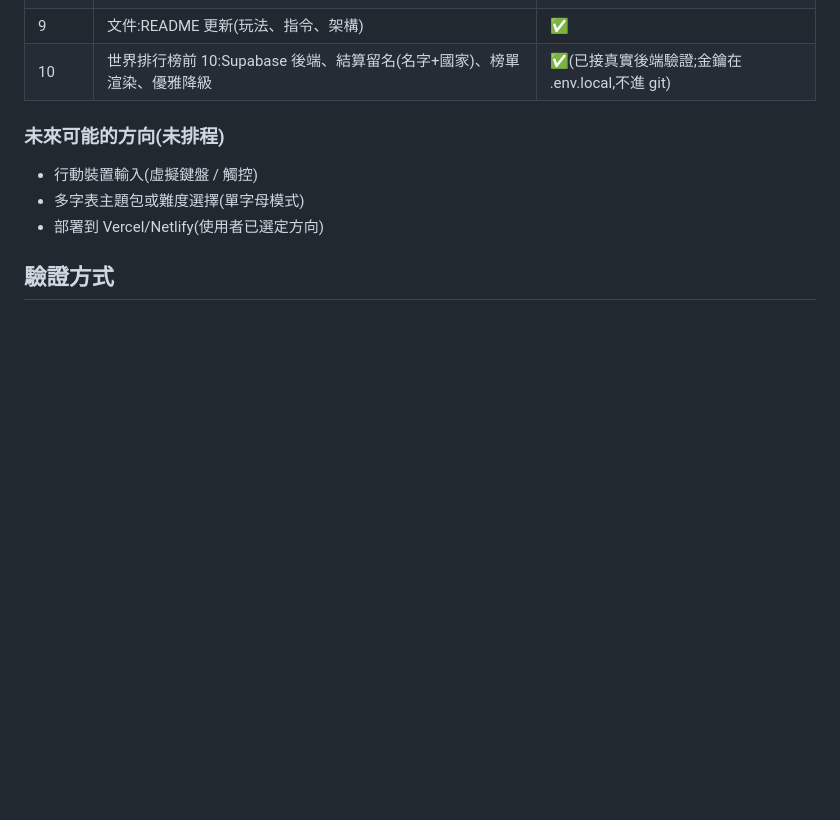
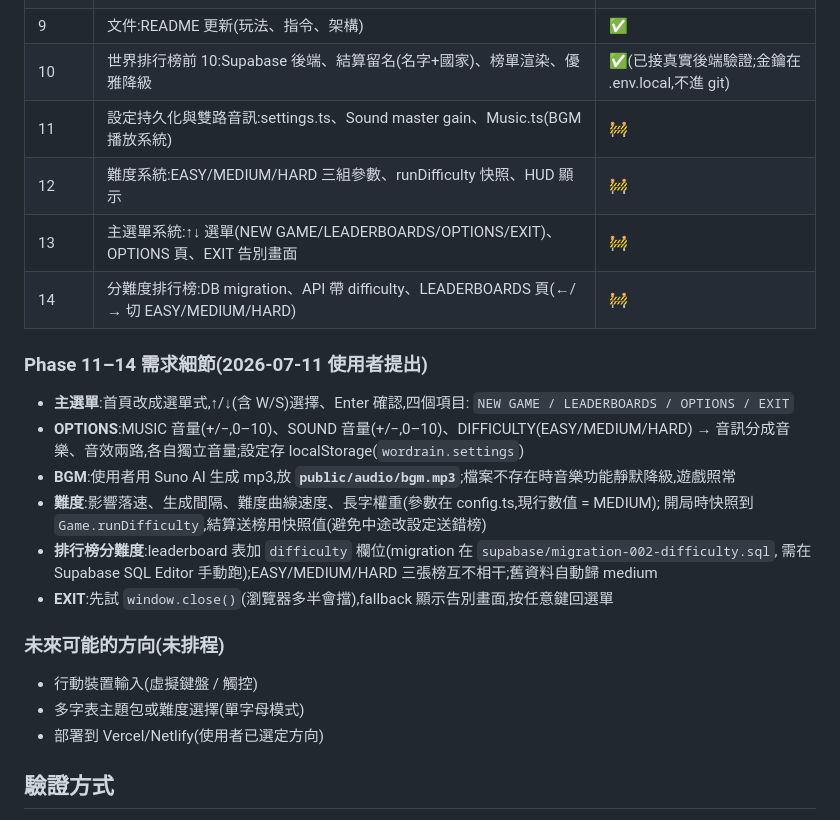
Before and after one commit to frankkn/WordRain, a Markdown page: CLAUDE.md, the part around the change. Rendered like a GitHub page; blank space fills up the shorter version.

Commit message:
Record menu/options/difficulty/leaderboard-tier requirements in CLAUDE.md
Phases 11-14 with full requirement details before implementation starts.

Co-Authored-By: Claude Fable 5 <noreply@anthropic.com>

```diff
--- a/CLAUDE.md
+++ b/CLAUDE.md
@@ -63,6 +63,23 @@ src/
 | 8 | 粒子特效與潤飾:消除爆散、落水水花、背景雨絲、窄視窗 overlay 縮放 | ✅ |
 | 9 | 文件:README 更新(玩法、指令、架構) | ✅ |
 | 10 | 世界排行榜前 10:Supabase 後端、結算留名(名字+國家)、榜單渲染、優雅降級 | ✅(已接真實後端驗證;金鑰在 .env.local,不進 git) |
+| 11 | 設定持久化與雙路音訊:settings.ts、Sound master gain、Music.ts(BGM 播放系統) | 🚧 |
+| 12 | 難度系統:EASY/MEDIUM/HARD 三組參數、runDifficulty 快照、HUD 顯示 | 🚧 |
+| 13 | 主選單系統:↑↓ 選單(NEW GAME/LEADERBOARDS/OPTIONS/EXIT)、OPTIONS 頁、EXIT 告別畫面 | 🚧 |
+| 14 | 分難度排行榜:DB migration、API 帶 difficulty、LEADERBOARDS 頁(←/→ 切 EASY/MEDIUM/HARD) | 🚧 |
+
+### Phase 11–14 需求細節(2026-07-11 使用者提出)
+
+- **主選單**:首頁改成選單式,↑/↓(含 W/S)選擇、Enter 確認,四個項目:
+  `NEW GAME / LEADERBOARDS / OPTIONS / EXIT`
+- **OPTIONS**:MUSIC 音量(+/−,0–10)、SOUND 音量(+/−,0–10)、DIFFICULTY(EASY/MEDIUM/HARD)
+  → 音訊分成音樂、音效兩路,各自獨立音量;設定存 localStorage(`wordrain.settings`)
+- **BGM**:使用者用 Suno AI 生成 mp3,放 **`public/audio/bgm.mp3`**;檔案不存在時音樂功能靜默降級,遊戲照常
+- **難度**:影響落速、生成間隔、難度曲線速度、長字權重(參數在 config.ts,現行數值 = MEDIUM);
+  開局時快照到 `Game.runDifficulty`,結算送榜用快照值(避免中途改設定送錯榜)
+- **排行榜分難度**:leaderboard 表加 `difficulty` 欄位(migration 在 `supabase/migration-002-difficulty.sql`,
+  需在 Supabase SQL Editor 手動跑);EASY/MEDIUM/HARD 三張榜互不相干;舊資料自動歸 medium
+- **EXIT**:先試 `window.close()`(瀏覽器多半會擋),fallback 顯示告別畫面,按任意鍵回選單
 
 ### 未來可能的方向(未排程)
 
```
